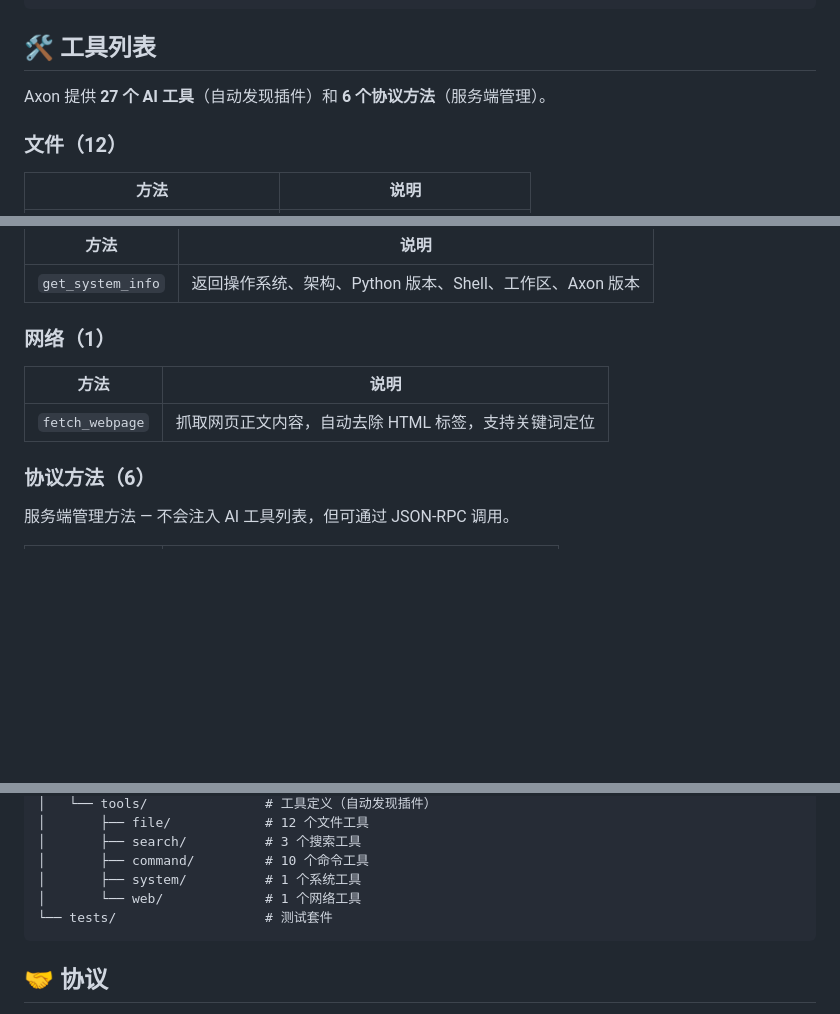
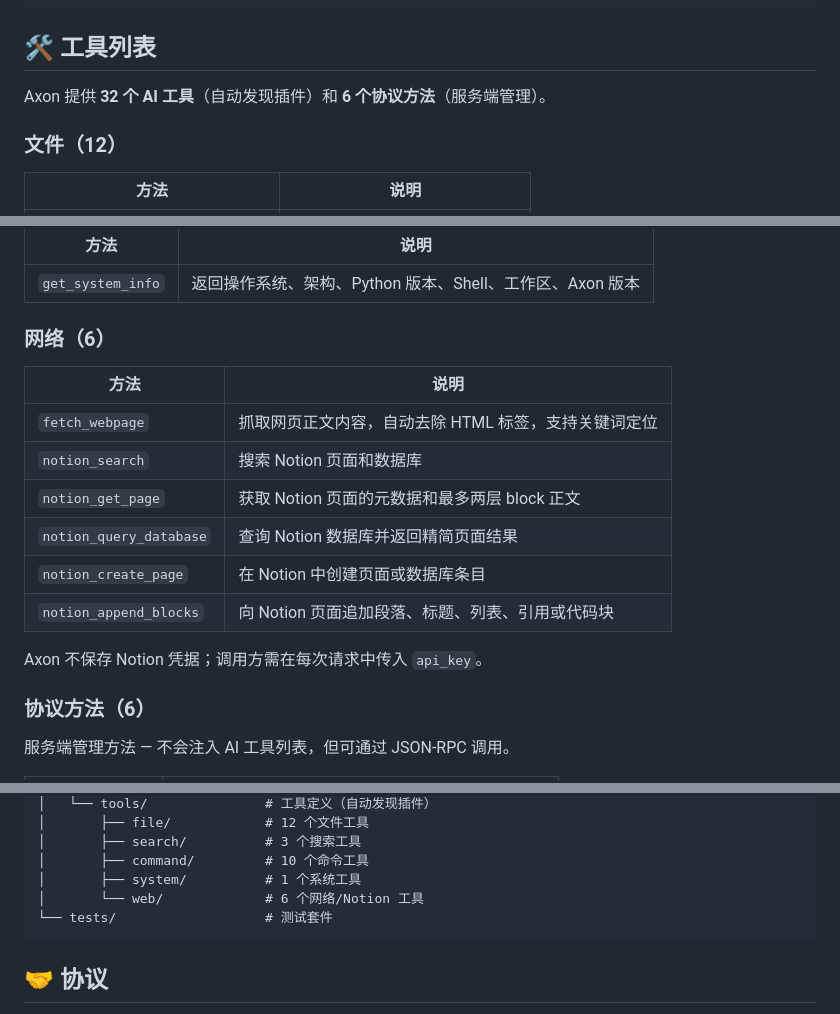
Before and after one commit to Micro-Mood/Orion, a Markdown page: README_CN.md, 3 parts joined by grey strips. GitHub-like rendering; blank space fills up the shorter version.

Commit message:
Squashed 'axon/' changes from a674bfa..1f138bf
1f138bf docs: add Notion integration to README

git-subtree-dir: axon
git-subtree-split: 1f138bff1160350af4b865e03b0547e837175ac5

````diff
--- a/README_CN.md
+++ b/README_CN.md
@@ -94,7 +95,7 @@ echo '{"jsonrpc":"2.0","method":"ping","params":{},"id":1}' | nc localhost 9100
 
 ## 🛠️ 工具列表
 
-Axon 提供 **27 个 AI 工具**（自动发现插件）和 **6 个协议方法**（服务端管理）。
+Axon 提供 **32 个 AI 工具**（自动发现插件）和 **6 个协议方法**（服务端管理）。
 
 ### 文件（12）
 
@@ -142,11 +143,18 @@ Axon 提供 **27 个 AI 工具**（自动发现插件）和 **6 个协议方法*
 |------|------|
 | `get_system_info` | 返回操作系统、架构、Python 版本、Shell、工作区、Axon 版本 |
 
-### 网络（1）
+### 网络（6）
 
 | 方法 | 说明 |
 |------|------|
 | `fetch_webpage` | 抓取网页正文内容，自动去除 HTML 标签，支持关键词定位 |
+| `notion_search` | 搜索 Notion 页面和数据库 |
+| `notion_get_page` | 获取 Notion 页面的元数据和最多两层 block 正文 |
+| `notion_query_database` | 查询 Notion 数据库并返回精简页面结果 |
+| `notion_create_page` | 在 Notion 中创建页面或数据库条目 |
+| `notion_append_blocks` | 向 Notion 页面追加段落、标题、列表、引用或代码块 |
+
+Axon 不保存 Notion 凭据；调用方需在每次请求中传入 `api_key`。
 
 ### 协议方法（6）
 
@@ -237,7 +245,7 @@ Axon/
 │       ├── search/          # 3 个搜索工具
 │       ├── command/         # 10 个命令工具
 │       ├── system/          # 1 个系统工具
-│       └── web/             # 1 个网络工具
+│       └── web/             # 6 个网络/Notion 工具
 └── tests/                   # 测试套件
 ```
 
````
Also changed, not shown: other parts of README_CN.md (+1 -0 lines), 1 other file.
